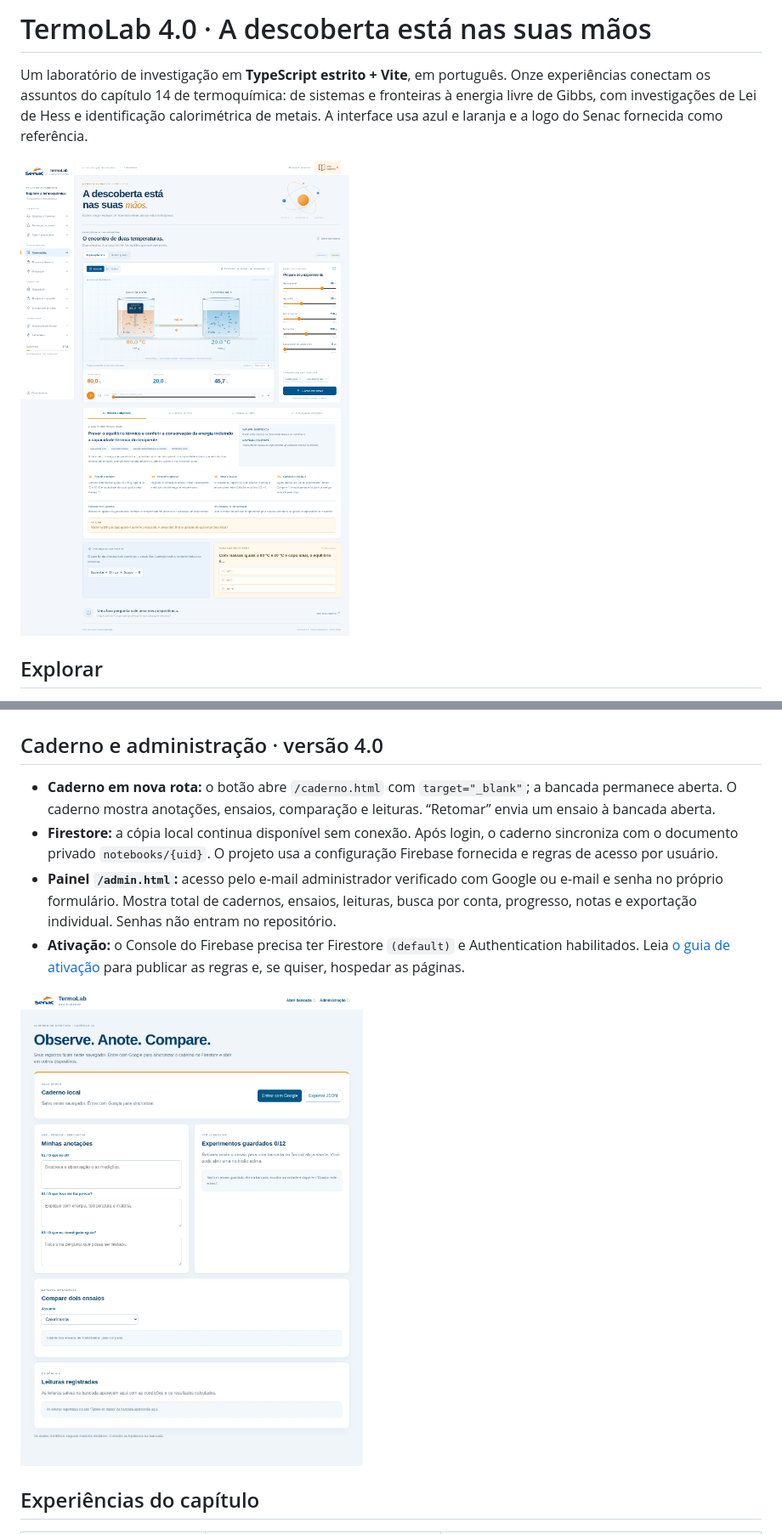
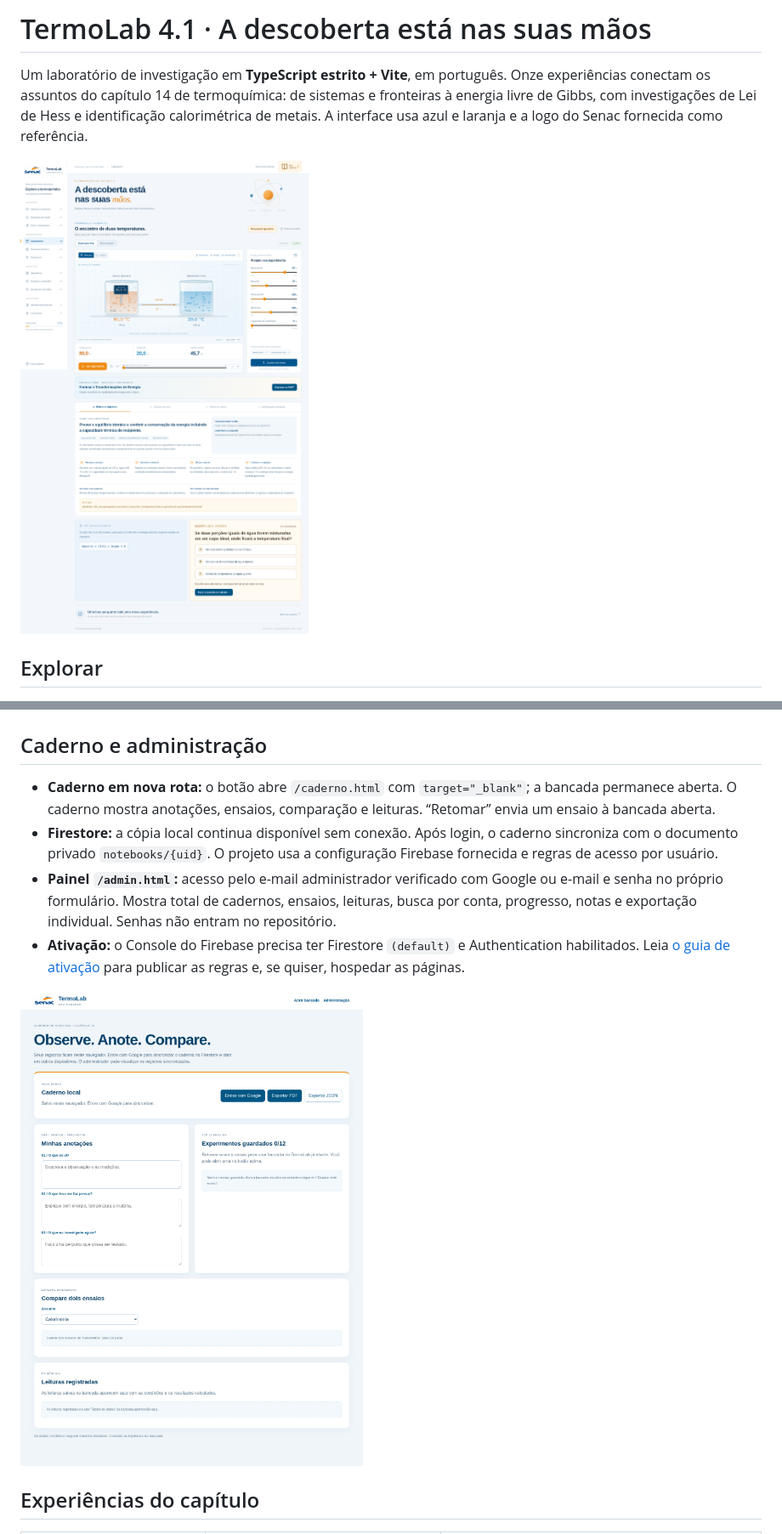
Before and after one commit to Souza3030/Simulador-quimica, a Markdown page: README.md, 2 parts joined by grey strips. Shown: that part at 85% size. Rendered like a GitHub page; pictures changed too: docs/caderno.png, docs/termolab.png.

```diff
--- a/README.md
+++ b/README.md
@@ -1,4 +1,4 @@
-# TermoLab 4.0 · A descoberta está nas suas mãos
+# TermoLab 4.1 · A descoberta está nas suas mãos
 
 Um laboratório de investigação em **TypeScript estrito + Vite**, em português. Onze experiências conectam os assuntos do capítulo 14 de termoquímica: de sistemas e fronteiras à energia livre de Gibbs, com investigações de Lei de Hess e identificação calorimétrica de metais. A interface usa azul e laranja e a logo do Senac fornecida como referência.
 
@@ -41,7 +49,7 @@ Cada tema tem um **desafio numérico** gerado com os parâmetros atuais: aceita
 
 ![Investigação da resolução do termômetro e identificação de metais](docs/investigacao.png)
 
-## Caderno e administração · versão 4.0
+## Caderno e administração
 
 - **Caderno em nova rota:** o botão abre `/caderno.html` com `target="_blank"`; a bancada permanece aberta. O caderno mostra anotações, ensaios, comparação e leituras. “Retomar” envia um ensaio à bancada aberta.
 - **Firestore:** a cópia local continua disponível sem conexão. Após login, o caderno sincroniza com o documento privado `notebooks/{uid}`. O projeto usa a configuração Firebase fornecida e regras de acesso por usuário.
```
Also changed, not shown: other parts of README.md (+13 -3 lines), 16 other files.
